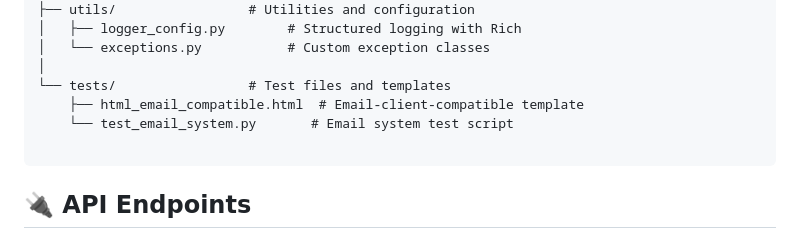
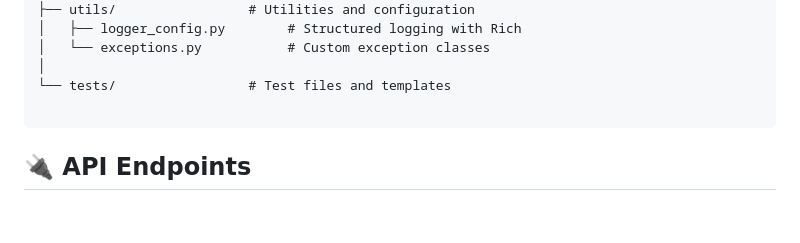
Before and after one commit to hapticPaper/lean_hatch, a Markdown page: README.md, the part around the change. Rendered like a GitHub page; blank space fills up the shorter version.

````diff
--- a/README.md
+++ b/README.md
@@ -58,8 +58,6 @@ lean_hatch/
 │   └── exceptions.py           # Custom exception classes
 │
 └── tests/                 # Test files and templates
-    ├── html_email_compatible.html  # Email-client-compatible template
-    └── test_email_system.py       # Email system test script
 
 ```
 
````
